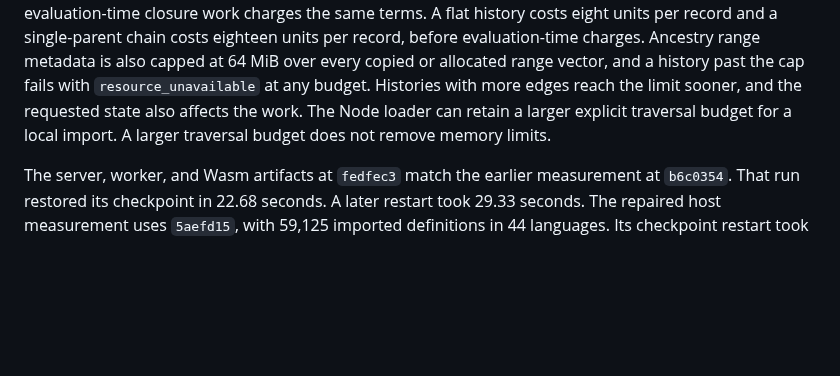
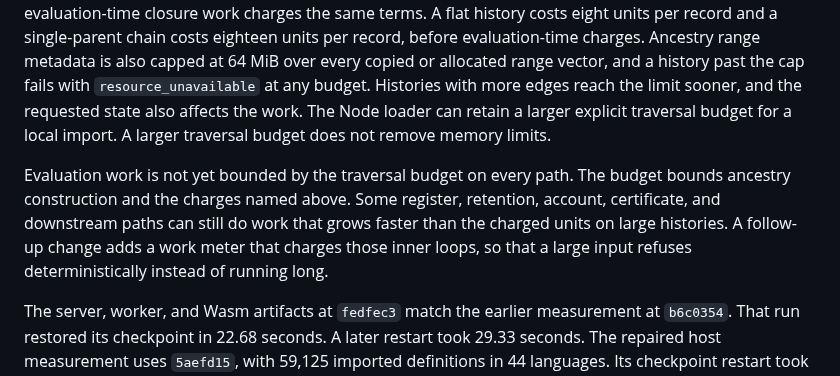
Before and after one commit to int19h/jbovlacku, a Markdown page: docs/implemented-scope.md, the part around the change. Drawn GitHub-style; blank space fills up the shorter version.

```diff
--- a/docs/implemented-scope.md
+++ b/docs/implemented-scope.md
@@ -668,6 +668,8 @@ A flat history costs eight units per record and a single-parent chain costs eigh
 The Node loader can retain a larger explicit traversal budget for a local import.
 A larger traversal budget does not remove memory limits.
 
+Evaluation work is not yet bounded by the traversal budget on every path. The budget bounds ancestry construction and the charges named above. Some register, retention, account, certificate, and downstream paths can still do work that grows faster than the charged units on large histories. A follow-up change adds a work meter that charges those inner loops, so that a large input refuses deterministically instead of running long.
+
 The server, worker, and Wasm artifacts at `fedfec3` match the earlier measurement at `b6c0354`.
 That run restored its checkpoint in 22.68 seconds. A later restart took 29.33 seconds.
 The repaired host measurement uses `5aefd15`, with 59,125 imported definitions in 44 languages.
```
Also changed, not shown: crates/jvc-state/README.md (+1 -0 lines).
